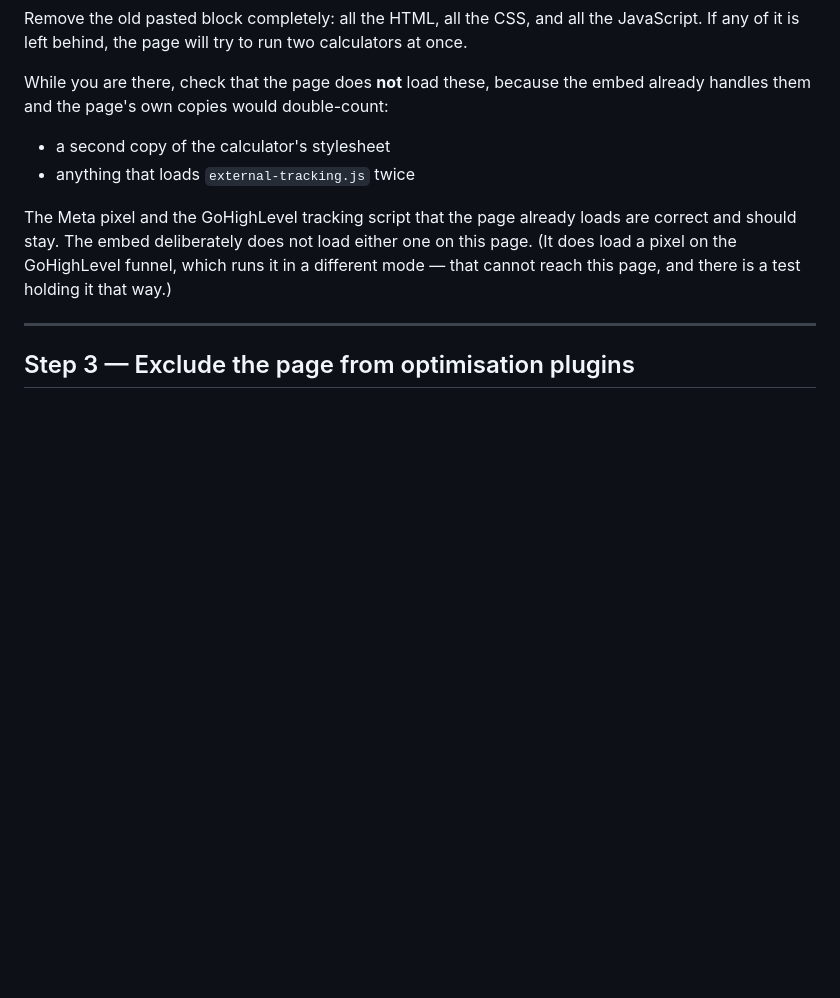
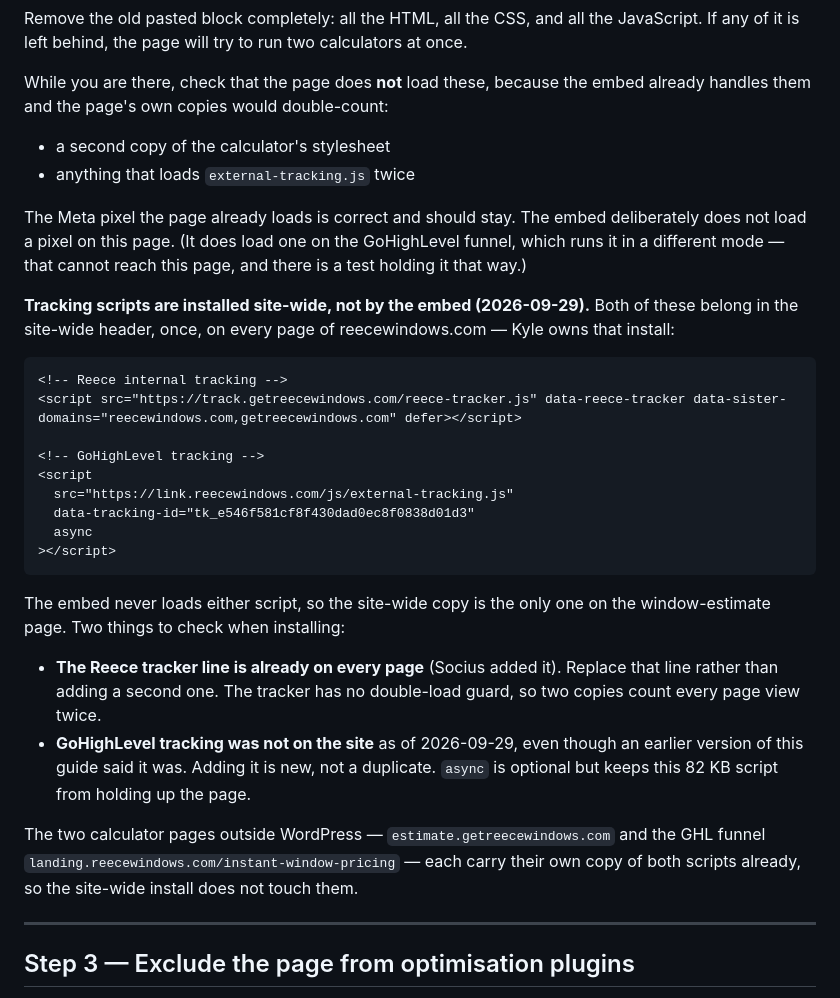
Before and after one commit to mrichard33/window-calculator, a Markdown page: docs/EMBED.md, the part around the change. GitHub-like rendering; blank space fills up the shorter version.

Commit message:
docs(embed): tracking scripts are a site-wide install, not the embed's
Checked live on 2026-09-29: the Reece tracker is already on every
reecewindows.com page, and GHL external tracking is not on any of them,
though this guide said the page already loaded it. Kyle is installing
both site-wide, so say which line to replace (the tracker has no
double-load guard) and that the two non-WordPress calculator pages
already carry their own copies.

Co-Authored-By: Claude Opus 5.5 <noreply@anthropic.com>
Claude-Session: https://claude.ai/code/session_01WnjJPTCq2bbdTGfvJKEWpC

````diff
--- a/docs/EMBED.md
+++ b/docs/EMBED.md
@@ -49,11 +49,41 @@ embed already handles them and the page's own copies would double-count:
 - a second copy of the calculator's stylesheet
 - anything that loads `external-tracking.js` twice
 
-The Meta pixel and the GoHighLevel tracking script that the page already loads
-are correct and should stay. The embed deliberately does not load either one on
-this page. (It does load a pixel on the GoHighLevel funnel, which runs it in a
-different mode — that cannot reach this page, and there is a test holding it
-that way.)
+The Meta pixel the page already loads is correct and should stay. The embed
+deliberately does not load a pixel on this page. (It does load one on the
+GoHighLevel funnel, which runs it in a different mode — that cannot reach this
+page, and there is a test holding it that way.)
+
+**Tracking scripts are installed site-wide, not by the embed (2026-09-29).**
+Both of these belong in the site-wide header, once, on every page of
+reecewindows.com — Kyle owns that install:
+
+```html
+<!-- Reece internal tracking -->
+<script src="https://track.getreecewindows.com/reece-tracker.js" data-reece-tracker data-sister-domains="reecewindows.com,getreecewindows.com" defer></script>
+
+<!-- GoHighLevel tracking -->
+<script
+  src="https://link.reecewindows.com/js/external-tracking.js"
+  data-tracking-id="tk_e546f581cf8f430dad0ec8f0838d01d3"
+  async
+></script>
+```
+
+The embed never loads either script, so the site-wide copy is the only one on
+the window-estimate page. Two things to check when installing:
+
+- **The Reece tracker line is already on every page** (Socius added it). Replace
+  that line rather than adding a second one. The tracker has no double-load
+  guard, so two copies count every page view twice.
+- **GoHighLevel tracking was not on the site** as of 2026-09-29, even though an
+  earlier version of this guide said it was. Adding it is new, not a duplicate.
+  `async` is optional but keeps this 82 KB script from holding up the page.
+
+The two calculator pages outside WordPress — `estimate.getreecewindows.com` and
+the GHL funnel `landing.reecewindows.com/instant-window-pricing` — each carry
+their own copy of both scripts already, so the site-wide install does not
+touch them.
 
 ---
 
````
